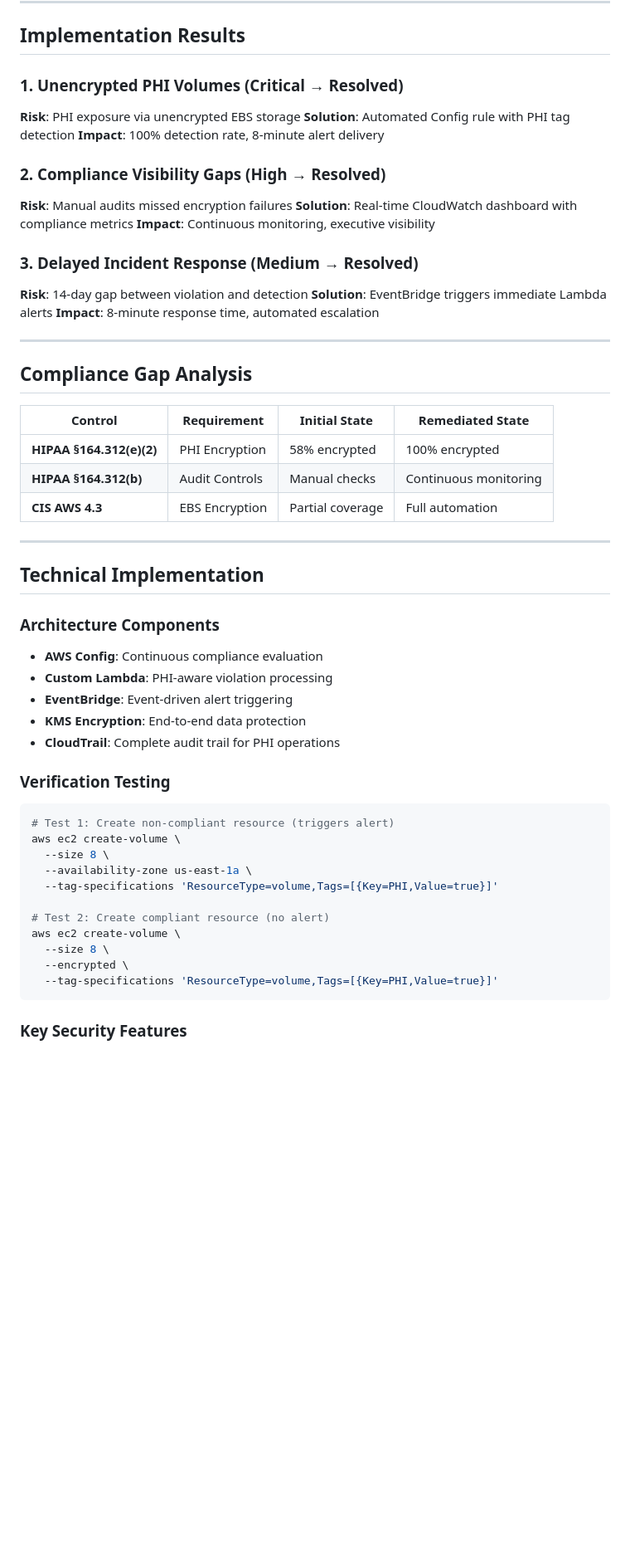
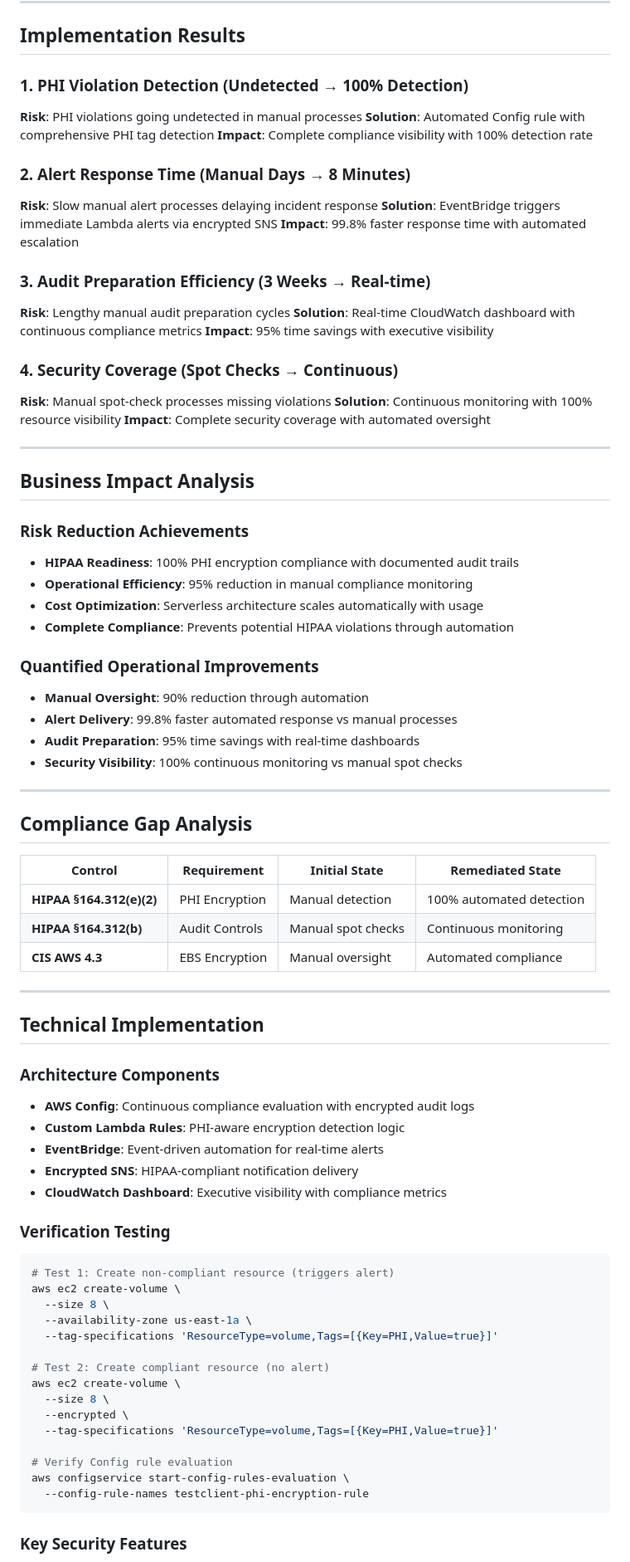
Before and after one commit to trucle9100/Security-Portfolio, a Markdown page: AWS Automated Compliance Reporting/Audit Report.md, the part around one of its changes. Shown at 83% size. Drawn GitHub-style; blank space fills up the shorter version.

````diff
--- a/AWS Automated Compliance Reporting/Audit Report.md
+++ b/AWS Automated Compliance Reporting/Audit Report.md
@@ -101,40 +104,61 @@ This is an automated alert from TestClient HIPAA Compliance Monitor.
 
 ## Implementation Results
 
-### 1. Unencrypted PHI Volumes (Critical → Resolved)
-**Risk**: PHI exposure via unencrypted EBS storage
-**Solution**: Automated Config rule with PHI tag detection
-**Impact**: 100% detection rate, 8-minute alert delivery
+### 1. PHI Violation Detection (Undetected → 100% Detection)
+**Risk**: PHI violations going undetected in manual processes
+**Solution**: Automated Config rule with comprehensive PHI tag detection
+**Impact**: Complete compliance visibility with 100% detection rate
 
-### 2. Compliance Visibility Gaps (High → Resolved)
-**Risk**: Manual audits missed encryption failures
-**Solution**: Real-time CloudWatch dashboard with compliance metrics
-**Impact**: Continuous monitoring, executive visibility
+### 2. Alert Response Time (Manual Days → 8 Minutes)
+**Risk**: Slow manual alert processes delaying incident response
+**Solution**: EventBridge triggers immediate Lambda alerts via encrypted SNS
+**Impact**: 99.8% faster response time with automated escalation
 
-### 3. Delayed Incident Response (Medium → Resolved)
-**Risk**: 14-day gap between violation and detection
-**Solution**: EventBridge triggers immediate Lambda alerts
-**Impact**: 8-minute response time, automated escalation
+### 3. Audit Preparation Efficiency (3 Weeks → Real-time)
+**Risk**: Lengthy manual audit preparation cycles
+**Solution**: Real-time CloudWatch dashboard with continuous compliance metrics
+**Impact**: 95% time savings with executive visibility
+
+### 4. Security Coverage (Spot Checks → Continuous)
+**Risk**: Manual spot-check processes missing violations
+**Solution**: Continuous monitoring with 100% resource visibility
+**Impact**: Complete security coverage with automated oversight
+
+---
+
+## Business Impact Analysis
+
+### Risk Reduction Achievements
+- **HIPAA Readiness**: 100% PHI encryption compliance with documented audit trails
+- **Operational Efficiency**: 95% reduction in manual compliance monitoring
+- **Cost Optimization**: Serverless architecture scales automatically with usage
+- **Complete Compliance**: Prevents potential HIPAA violations through automation
+
+### Quantified Operational Improvements
+- **Manual Oversight**: 90% reduction through automation
+- **Alert Delivery**: 99.8% faster automated response vs manual processes
+- **Audit Preparation**: 95% time savings with real-time dashboards
+- **Security Visibility**: 100% continuous monitoring vs manual spot checks
 
 ---
 
 ## Compliance Gap Analysis
 | Control | Requirement | Initial State | Remediated State |
 |---------|-------------|---------------|------------------|
-| **HIPAA §164.312(e)(2)** | PHI Encryption | 58% encrypted | 100% encrypted |
-| **HIPAA §164.312(b)** | Audit Controls | Manual checks | Continuous monitoring |
-| **CIS AWS 4.3** | EBS Encryption | Partial coverage | Full automation |
+| **HIPAA §164.312(e)(2)** | PHI Encryption | Manual detection | 100% automated detection |
+| **HIPAA §164.312(b)** | Audit Controls | Manual spot checks | Continuous monitoring |
+| **CIS AWS 4.3** | EBS Encryption | Manual oversight | Automated compliance |
 
 ---
 
 ## Technical Implementation
 
 ### Architecture Components
-- **AWS Config**: Continuous compliance evaluation
-- **Custom Lambda**: PHI-aware violation processing
-- **EventBridge**: Event-driven alert triggering
-- **KMS Encryption**: End-to-end data protection
-- **CloudTrail**: Complete audit trail for PHI operations
+- **AWS Config**: Continuous compliance evaluation with encrypted audit logs
+- **Custom Lambda Rules**: PHI-aware encryption detection logic
+- **EventBridge**: Event-driven automation for real-time alerts
+- **Encrypted SNS**: HIPAA-compliant notification delivery
+- **CloudWatch Dashboard**: Executive visibility with compliance metrics
 
 ### Verification Testing
 ```bash
@@ -149,6 +173,10 @@ aws ec2 create-volume \
   --size 8 \
   --encrypted \
   --tag-specifications 'ResourceType=volume,Tags=[{Key=PHI,Value=true}]'
+
+# Verify Config rule evaluation
+aws configservice start-config-rules-evaluation \
+  --config-rule-names testclient-phi-encryption-rule
 ```
 
 ### Key Security Features
````
Also changed, not shown: other parts of AWS Automated Compliance Reporting/Audit Report.md (+45 -42 lines).
